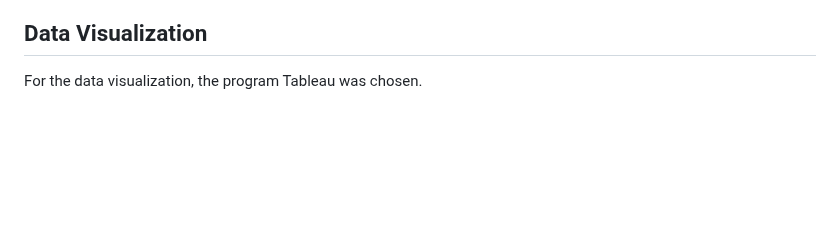
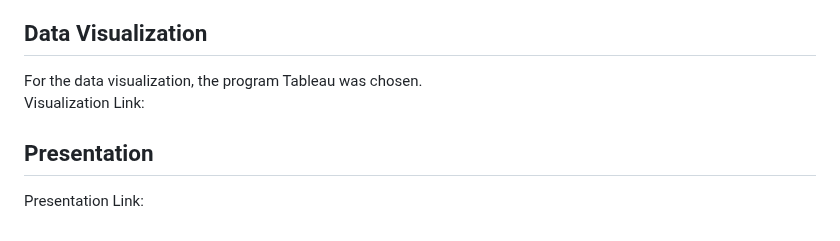
Before and after one commit to jenny0741/final_project, a Markdown page: README.md, the part around the change. Drawn GitHub-style; blank space fills up the shorter version.

```diff
--- a/README.md
+++ b/README.md
@@ -79,3 +79,8 @@ _Source_ https://archive.ics.uci.edu/ml/datasets/heart+disease
  ## Data Visualization
 
  For the data visualization, the program Tableau was chosen.
+ Visualization Link:
+
+ ## Presentation
+
+ Presentation Link:
```
